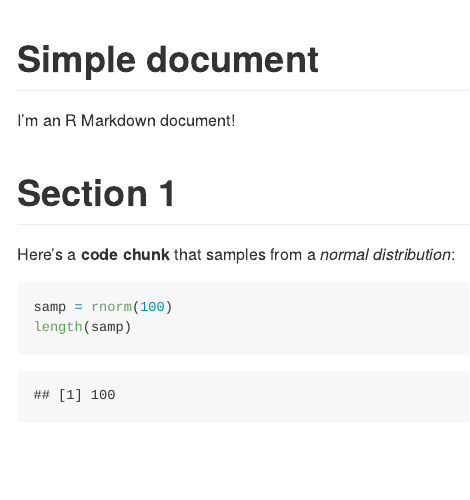
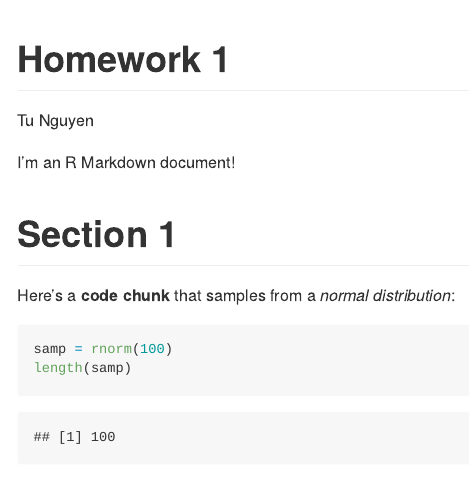
Before and after one commit to tnn2113/p8105_hw1_tnn2113, an R Markdown document (p8105_hw1_tnn2113.Rmd): the page in a window 1100 px wide, from its top. Rendered offline with R 4.5, knitr and Pandoc, with nearby package versions; both versions are drawn in the output format of the newer one; code that draws random numbers runs with fixed seeds of ours.

Commit message:
Adjusted the title and added the author

```diff
--- a/p8105_hw1_tnn2113.Rmd
+++ b/p8105_hw1_tnn2113.Rmd
@@ -1,6 +1,7 @@
 ---
-title: "Simple document"
-output: html_document
+title: "Homework 1"
+author: Tu  Nguyen
+output: github_document
 ---
 
 I'm an R Markdown document!
```
